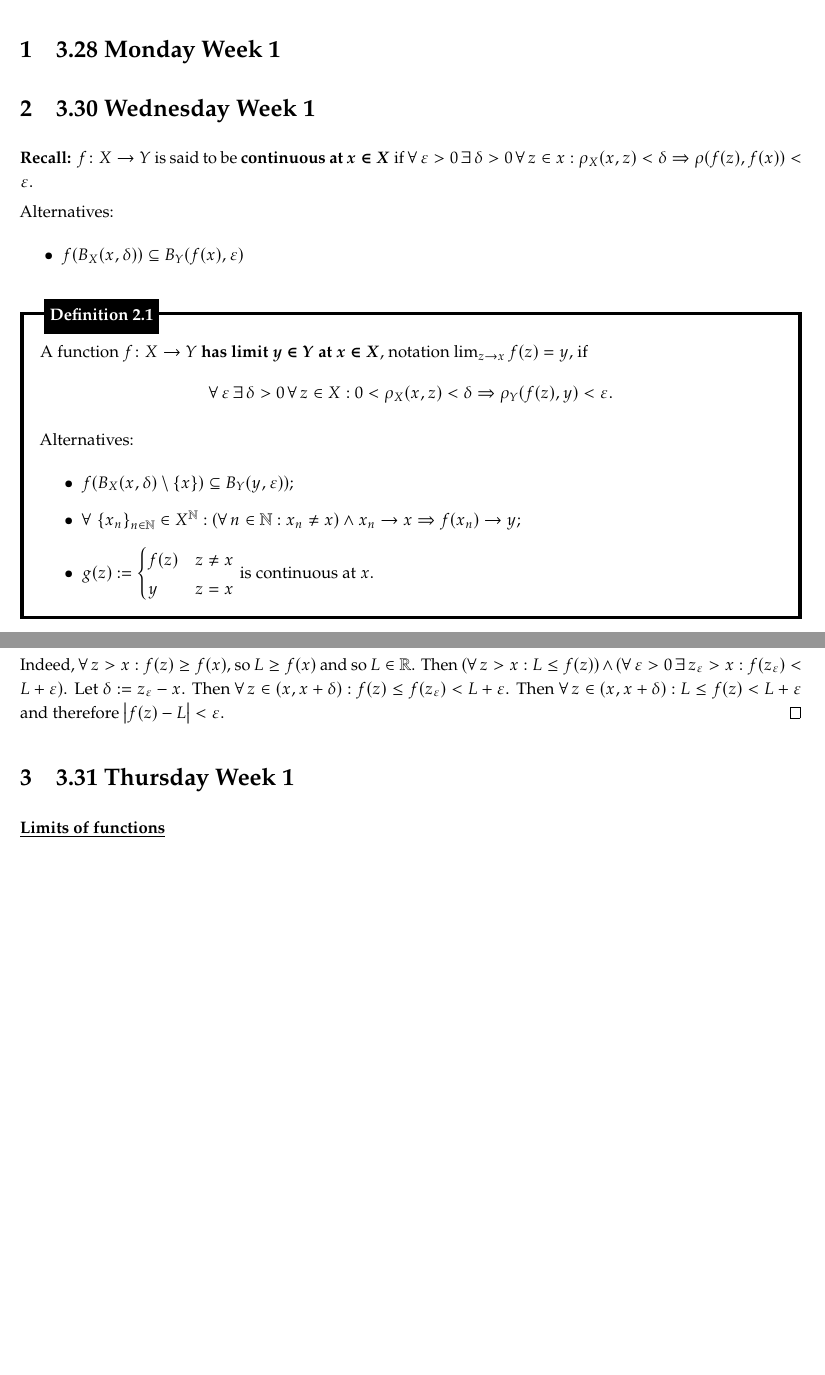
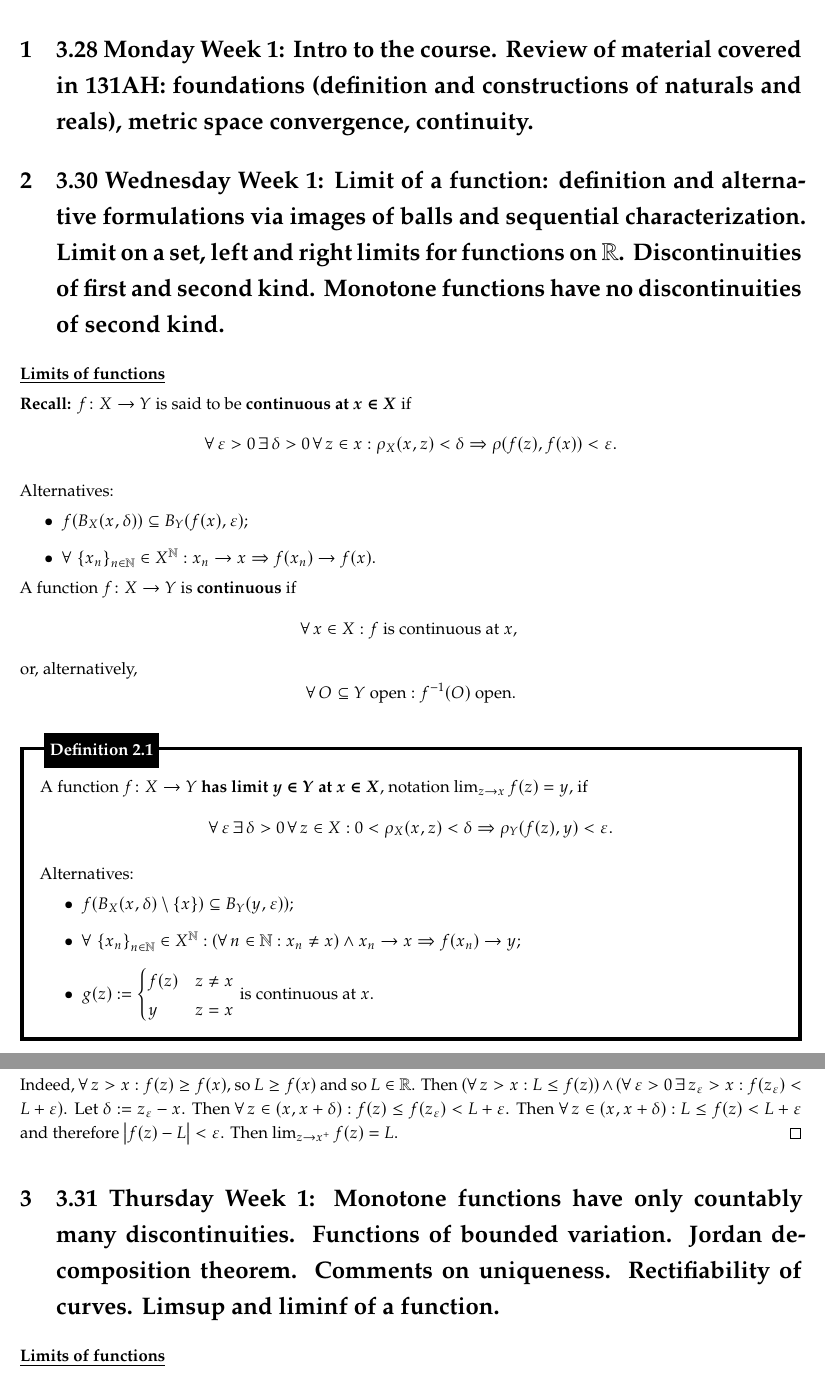
Before and after one commit to hljeong/math131bh-notes, a LaTeX document (notes.tex): two parts of pages 2 and 3 of 6 before the commit and two parts of pages 2 and 4 of 7 after it, joined at a grey line, cut at the place of the change, the shorter picture padded with empty space. The pictures show the PDF file notes.pdf that the author committed with the source.

Commit message:
add synopses; complete 3.30

```diff
--- a/notes.tex
+++ b/notes.tex
@@ -5,16 +5,31 @@
 \notusingsubsection
 
 \begin{document}
-  \section{3.28 Monday Week 1}
+  \section{3.28 Monday Week 1: Intro to the course. Review of material covered in 131AH: foundations (definition and constructions of naturals and reals), metric space convergence, continuity.}
 
-  \section{3.30 Wednesday Week 1}
+  \section{3.30 Wednesday Week 1: Limit of a function: definition and alternative formulations via images of balls and sequential characterization. Limit on a set, left and right limits for functions on \texorpdfstring{$\mathbb R$}{R}. Discontinuities of first and second kind. Monotone functions have no discontinuities of second kind.}
 
-  \textbf{Recall:} $f \colon X \to Y$ is said to be {\boldmath \bfseries continuous at $x \in X$} if $\forall \, \varepsilon > 0 \, \exists \, \delta > 0 \, \forall \, z \in x: \rho_X(x, z) < \delta \Rightarrow \rho(f(z), f(x)) < \varepsilon$.
+  \underline{{\boldmath \bfseries Limits of functions}}
+
+  \textbf{Recall:} $f \colon X \to Y$ is said to be {\boldmath \bfseries continuous at $x \in X$} if
+  \[
+    \forall \, \varepsilon > 0 \, \exists \, \delta > 0 \, \forall \, z \in x: \rho_X(x, z) < \delta \Rightarrow \rho(f(z), f(x)) < \varepsilon.
+  \]
 
   Alternatives:
   \begin{itemize}
-    \item $f(B_X(x, \delta)) \subseteq B_Y(f(x), \varepsilon)$
+    \item $f(B_X(x, \delta)) \subseteq B_Y(f(x), \varepsilon)$;
+    \item $\forall \, \left \{ x_n \right \}_{n \in \mathbb N} \in X^\mathbb N: x_n \to x \Rightarrow f(x_n) \to f(x)$.
   \end{itemize}
+
+  A function $f \colon X \to Y$ is {\boldmath \bfseries continuous} if
+  \[
+    \forall \, x \in X: \text{$f$ is continuous at $x$, }
+  \]
+  or, alternatively,
+  \[
+    \forall \, O \subseteq Y \text{ open}: f^{-1}(O) \text{ open.}
+  \]
 
   \begin{defn}
     A function $f \colon X \to Y$ {\boldmath \bfseries has limit $y \in Y$ at $x \in X$}, notation $\lim_{z \to x} f(z) = y$, if
@@ -48,5 +65,5 @@
     For $f \colon \mathbb R \to \mathbb R$, let $x \in \overline{\operatorname{Dom}(f)}$ be such that $\operatorname{Dom}(f) \cap (x, \infty) \neq \varnothing$ and $\operatorname{Dom}(f) \cap (-\infty, x) \neq \varnothing$.
     Then $\lim_{z \to x^+} f(z) := \lim_{z \to x, z \in \operatorname{Dom}(f) \cap (x, \infty)} f(z) \land \lim_{z \to x^-} f(z) := \lim_{z \to x, z \in \operatorname{Dom}(f) \cap (-\infty, x)} f(z)$ are the {\boldmath \bfseries right / left limits of $f$ at $x$}.
 
-    Alternate notation: $f(x^+)$, $f(x^-)$.
+    Alternative notation: $f(x^+)$, $f(x^-)$.
   \end{defn}
@@ -114,9 +133,10 @@
     Let $\delta := z_\varepsilon - x$.
     Then $\forall \, z \in (x, x + \delta): f(z) \leq f(z_\varepsilon) < L + \varepsilon$.
     Then $\forall \, z \in (x, x + \delta): L \leq f(z) < L + \varepsilon$ and therefore $\left | f(z) - L \right | < \varepsilon$.
+    Then $\lim_{z \to x^+} f(z) = L$.
   \end{prf}
 
-  \section{3.31 Thursday Week 1}
+  \section{3.31 Thursday Week 1: Monotone functions have only countably many discontinuities. Functions of bounded variation. Jordan decomposition theorem. Comments on uniqueness. Rectifiability of curves. Limsup and liminf of a function.}
 
   \underline{\boldmath \bfseries Limits of functions}
 
```
Also changed, not shown: notes.pdf, notes.tex (10 more changed lines).
